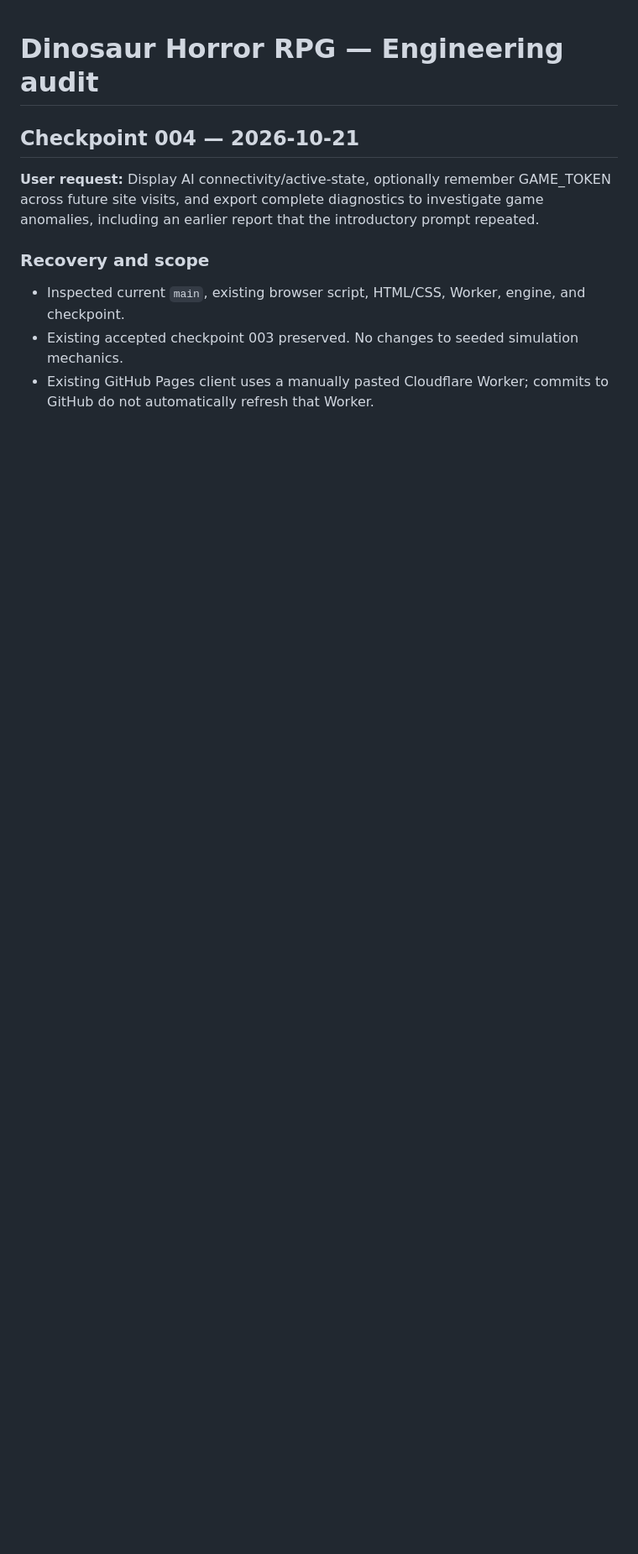
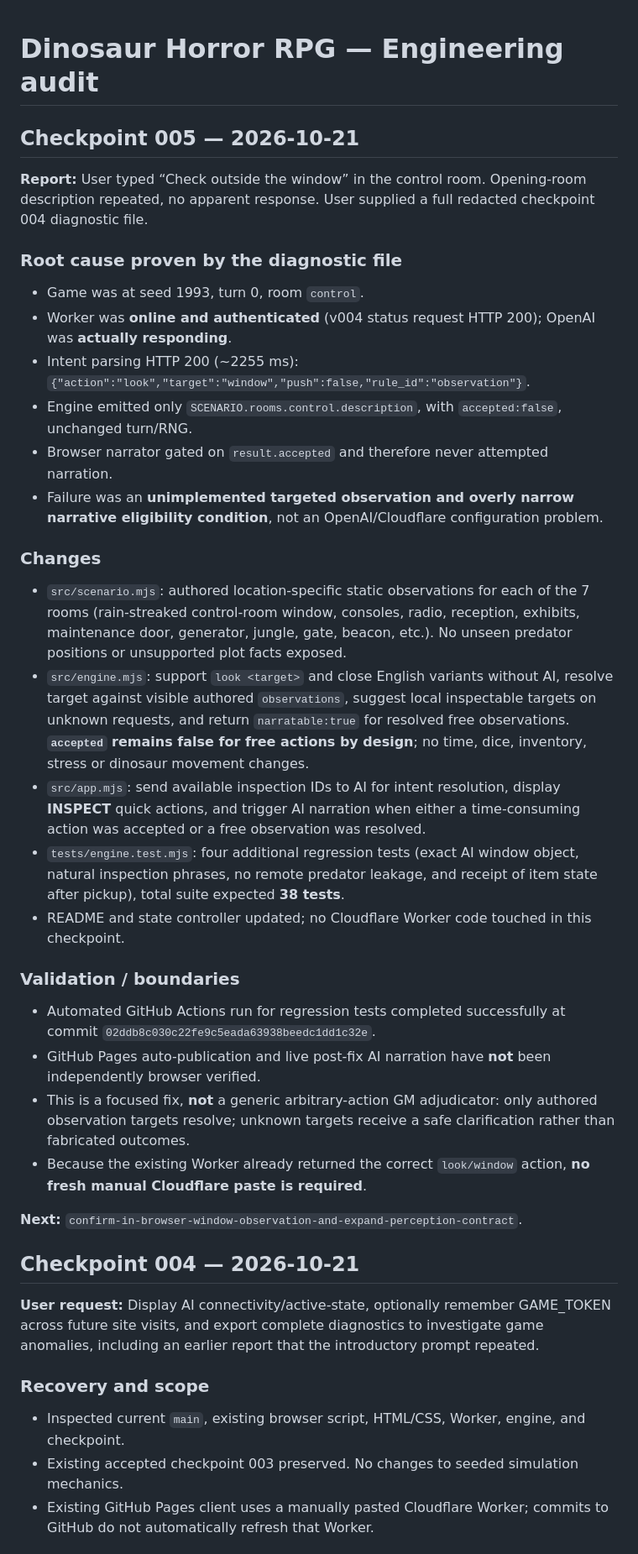
Before and after one commit to Diabolicdonut/Dinosaur-Horror-RPG, a Markdown page: audit.md, the part around the change. Shown at 84% size. Drawn GitHub-style; blank space fills up the shorter version.

Commit message:
Audit checkpoint 005 with debug-proven window look failure and validated fix

```diff
--- a/audit.md
+++ b/audit.md
@@ -1,4 +1,35 @@
 # Dinosaur Horror RPG — Engineering audit
+
+## Checkpoint 005 — 2026-10-21
+
+**Report:** User typed “Check outside the window” in the control room. Opening-room description repeated, no apparent response. User supplied a full redacted checkpoint 004 diagnostic file.
+
+### Root cause proven by the diagnostic file
+
+- Game was at seed 1993, turn 0, room `control`.
+- Worker was **online and authenticated** (v004 status request HTTP 200); OpenAI was **actually responding**.
+- Intent parsing HTTP 200 (~2255 ms): `{"action":"look","target":"window","push":false,"rule_id":"observation"}`.
+- Engine emitted only `SCENARIO.rooms.control.description`, with `accepted:false`, unchanged turn/RNG.
+- Browser narrator gated on `result.accepted` and therefore never attempted narration.
+- Failure was an **unimplemented targeted observation and overly narrow narrative eligibility condition**, not an OpenAI/Cloudflare configuration problem.
+
+### Changes
+
+- `src/scenario.mjs`: authored location-specific static observations for each of the 7 rooms (rain-streaked control-room window, consoles, radio, reception, exhibits, maintenance door, generator, jungle, gate, beacon, etc.). No unseen predator positions or unsupported plot facts exposed.
+- `src/engine.mjs`: support `look <target>` and close English variants without AI, resolve target against visible authored `observations`, suggest local inspectable targets on unknown requests, and return `narratable:true` for resolved free observations. **`accepted` remains false for free actions by design**; no time, dice, inventory, stress or dinosaur movement changes.
+- `src/app.mjs`: send available inspection IDs to AI for intent resolution, display **INSPECT** quick actions, and trigger AI narration when either a time-consuming action was accepted or a free observation was resolved.
+- `tests/engine.test.mjs`: four additional regression tests (exact AI window object, natural inspection phrases, no remote predator leakage, and receipt of item state after pickup), total suite expected **38 tests**.
+- README and state controller updated; no Cloudflare Worker code touched in this checkpoint.
+
+### Validation / boundaries
+
+- Automated GitHub Actions run for regression tests completed successfully at commit `02ddb8c030c22fe9c5eada63938beedc1dd1c32e`.
+- GitHub Pages auto-publication and live post-fix AI narration have **not** been independently browser verified.
+- This is a focused fix, **not** a generic arbitrary-action GM adjudicator: only authored observation targets resolve; unknown targets receive a safe clarification rather than fabricated outcomes.
+- Because the existing Worker already returned the correct `look/window` action, **no fresh manual Cloudflare paste is required**.
+
+**Next:** `confirm-in-browser-window-observation-and-expand-perception-contract`.
+
 
 ## Checkpoint 004 — 2026-10-21
 
```
